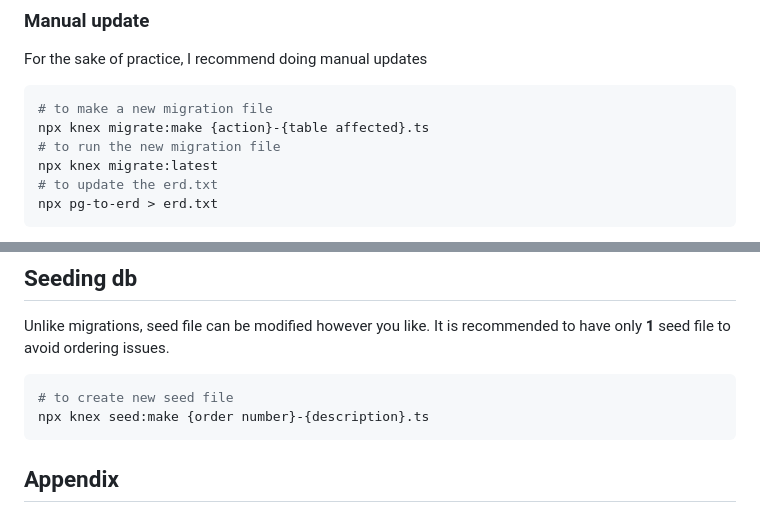
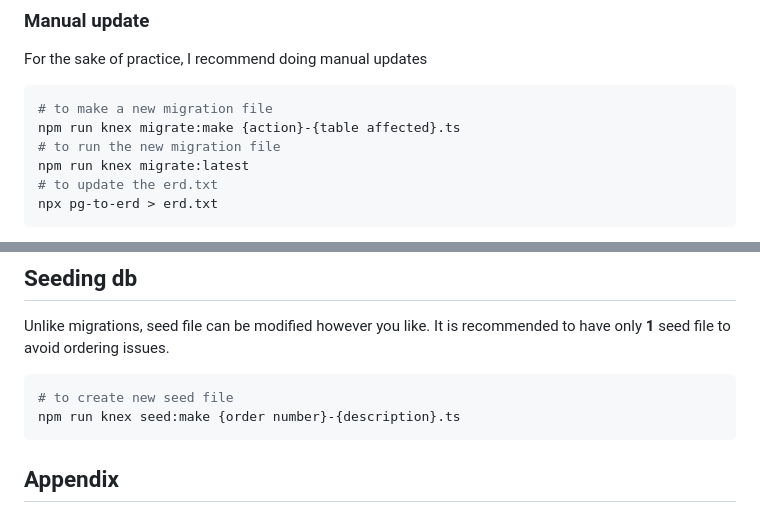
Before and after one commit to yt20chill/BAD-Project-Eatvolution, a Markdown page: README.md, 2 parts joined by grey strips. Rendered like a GitHub page.

Commit message:
docs: fix the knex command

````diff
--- a/README.md
+++ b/README.md
@@ -96,9 +96,9 @@ https://github.com/beenotung/quick-erd/tree/master
 For the sake of practice, I recommend doing manual updates
 ```bash
 # to make a new migration file
-npx knex migrate:make {action}-{table affected}.ts
+npm run knex migrate:make {action}-{table affected}.ts
 # to run the new migration file
-npx knex migrate:latest
+npm run knex migrate:latest
 # to update the erd.txt
 npx pg-to-erd > erd.txt
 ```
@@ -122,7 +122,7 @@ From my understanding, quick-erd doesn't support `default` values and `check` co
 Unlike migrations, seed file can be modified however you like. It is recommended to have only **1** seed file to avoid ordering issues.
 ```bash
 # to create new seed file
-npx knex seed:make {order number}-{description}.ts
+npm run knex seed:make {order number}-{description}.ts
 ```
 
 ## Appendix
````
